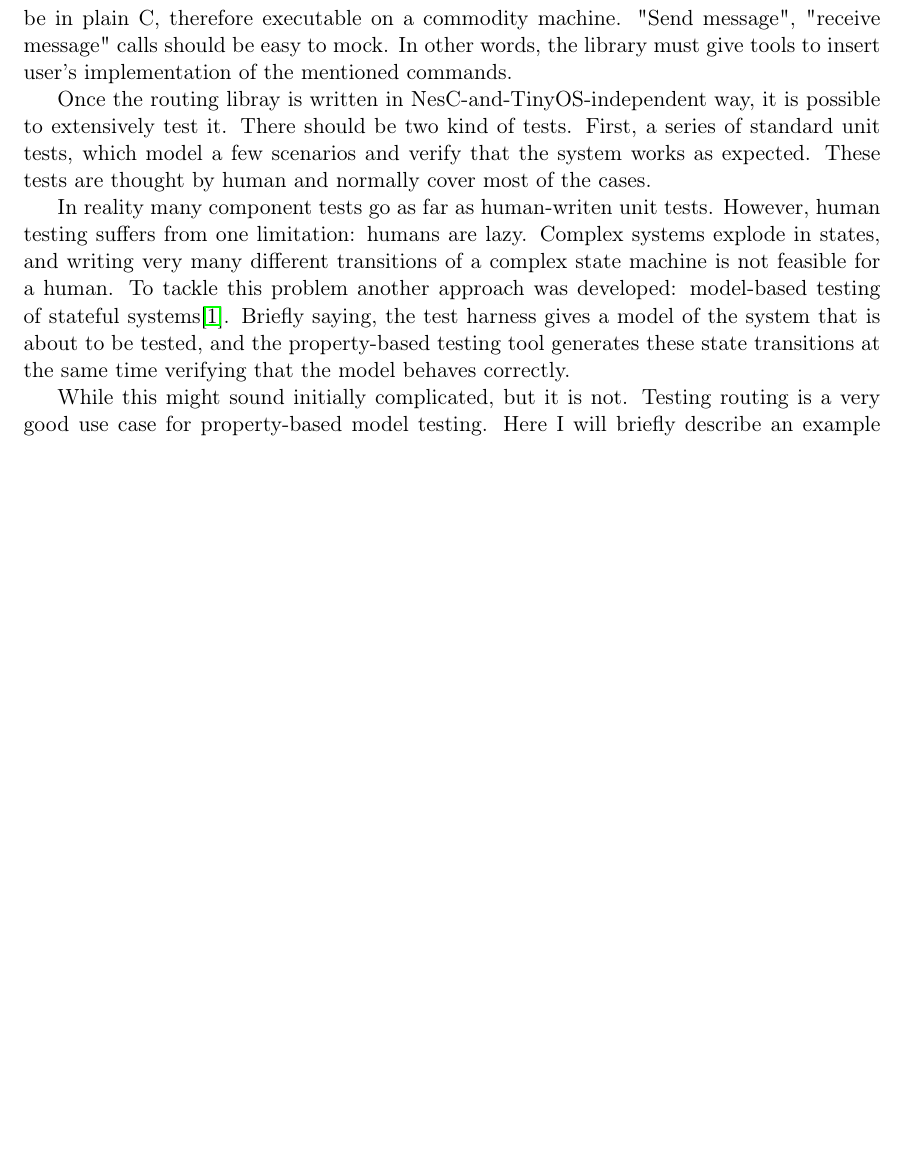
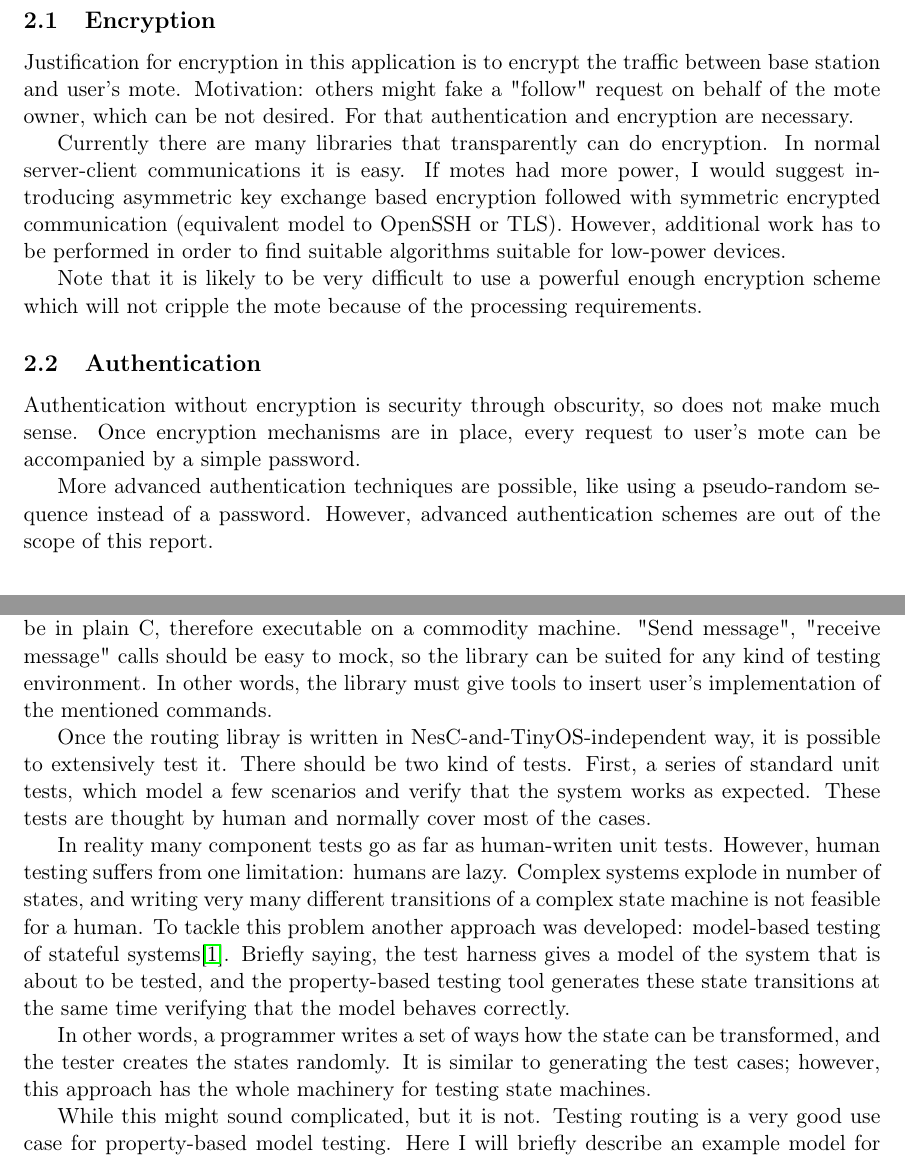
Before and after one commit to Motiejus/year4, a LaTeX document (WSN4/report/report.tex): part of page 7 of 8 before the commit and two parts of pages 3 and 6 of 8 after it, the two joined at a grey line, cut at the place of the change, the shorter picture padded with empty space. Compiled offline with pdfLaTeX.

Commit message:
WSN4 report

```diff
--- a/WSN4/report/report.tex
+++ b/WSN4/report/report.tex
@@ -59,3 +68,29 @@ For wiring diagram please refer to figure~\ref{fig:wiring_diagram}.
+\subsection{Encryption}
+
+Justification for encryption in this application is to encrypt the traffic
+between base station and user's mote. Motivation: others might fake a "follow"
+request on behalf of the mote owner, which can be not desired. For that
+authentication and encryption are necessary.
+
+Currently there are many libraries that transparently can do encryption. In
+normal server-client communications it is easy. If motes had more power, I would
+suggest introducing asymmetric key exchange based encryption followed with
+symmetric encrypted communication (equivalent model to OpenSSH or TLS). However,
+additional work has to be performed in order to find suitable algorithms
+suitable for low-power devices.
+
+Note that it is likely to be very difficult to use a powerful enough encryption
+scheme which will not cripple the mote because of the processing requirements.
+
+\subsection{Authentication}
+
+Authentication without encryption is security through obscurity, so does not
+make much sense. Once encryption mechanisms are in place, every request to
+user's mote can be accompanied by a simple password.
+
+More advanced authentication techniques are possible, like using a pseudo-random
+sequence instead of a password. However, advanced authentication schemes are out
+of the scope of this report.
 
 \section{Status of the implementation}
 
@@ -176,9 +213,9 @@ test approach is needed.
 Routing should be encapsulated in a library which does depend on neither NesC
 nor TinyOS. All "send message" calls should be abstracted in a way that routing
 library should be in plain C, therefore executable on a commodity machine.
-"Send message", "receive message" calls should be easy to mock. In other words,
-the library must give tools to insert user's implementation of the mentioned
-commands.
+"Send message", "receive message" calls should be easy to mock, so the library
+can be suited for any kind of testing environment. In other words, the library
+must give tools to insert user's implementation of the mentioned commands.
 
 Once the routing libray is written in NesC-and-TinyOS-independent way, it is
 possible to extensively test it. There should be two kind of tests. First, a
@@ -188,17 +225,22 @@ most of the cases.
 
 In reality many component tests go as far as human-writen unit tests. However,
 human testing suffers from one limitation: humans are lazy. Complex systems
-explode in states, and writing very many different transitions of a complex
-state machine is not feasible for a human. To tackle this problem another
-approach was developed: model-based testing of stateful
+explode in number of states, and writing very many different transitions of a
+complex state machine is not feasible for a human. To tackle this problem
+another approach was developed: model-based testing of stateful
 systems\cite{model-testing}. Briefly saying, the test harness gives a model of
 the system that is about to be tested, and the property-based testing tool
 generates these state transitions at the same time verifying that the model
 behaves correctly.
 
-While this might sound initially complicated, but it is not. Testing routing is
-a very good use case for property-based model testing. Here I will briefly
-describe an example model for testing diffusion based routing.
+In other words, a programmer writes a set of ways how the state can be
+transformed, and the tester creates the states randomly. It is similar to
+generating the test cases; however, this approach has the whole machinery for
+testing state machines.
+
+While this might sound complicated, but it is not. Testing routing is a very
+good use case for property-based model testing. Here I will briefly describe an
+example model for testing diffusion based routing.
 
 \begin{description}
     \item[Initial state:] zero nodes.
```
Also changed, not shown: WSN4/report/test_suite.png (added), WSN4/report/ui_run.png (added), WSN4/report/report.tex (31 more changed lines).
